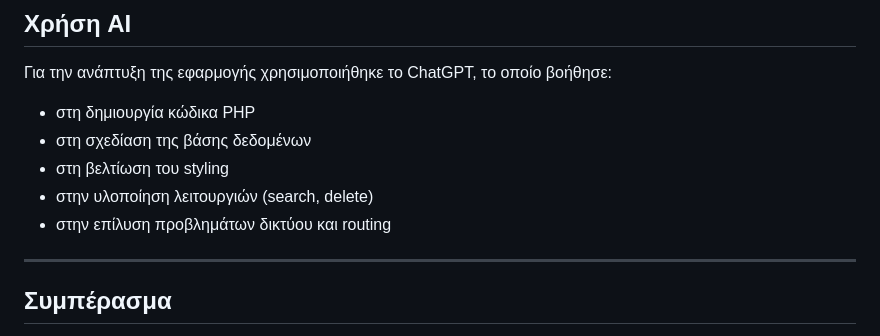
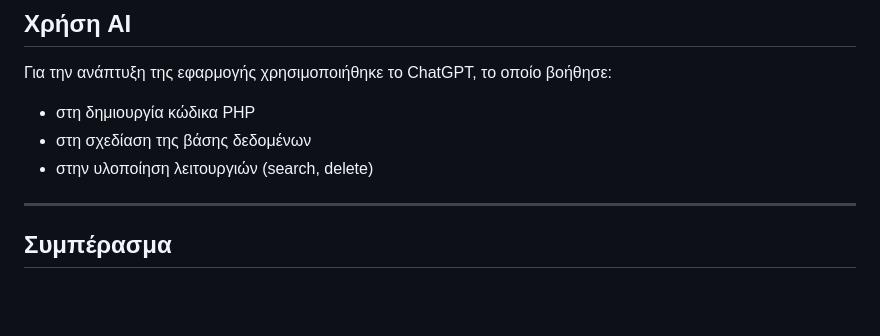
Before and after one commit to eirhnhtziwth/car-parts-project, a Markdown page: README.md, the part around the change. Rendered like a GitHub page; blank space fills up the shorter version.

```diff
--- a/README.md
+++ b/README.md
@@ -113,9 +113,8 @@ car_parts_project
 Για την ανάπτυξη της εφαρμογής χρησιμοποιήθηκε το ChatGPT, το οποίο βοήθησε:
 - στη δημιουργία κώδικα PHP
 - στη σχεδίαση της βάσης δεδομένων
-- στη βελτίωση του styling
 - στην υλοποίηση λειτουργιών (search, delete)
-- στην επίλυση προβλημάτων δικτύου και routing
+
 
 
 
```
